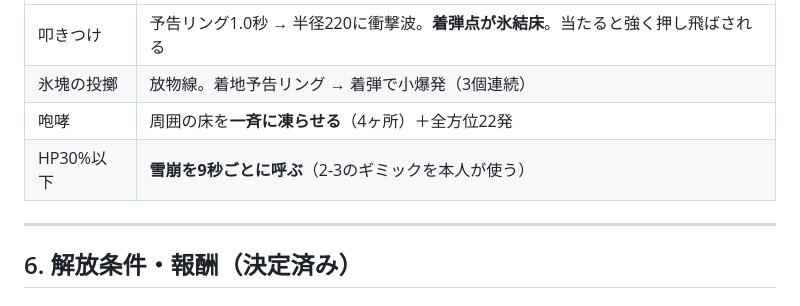
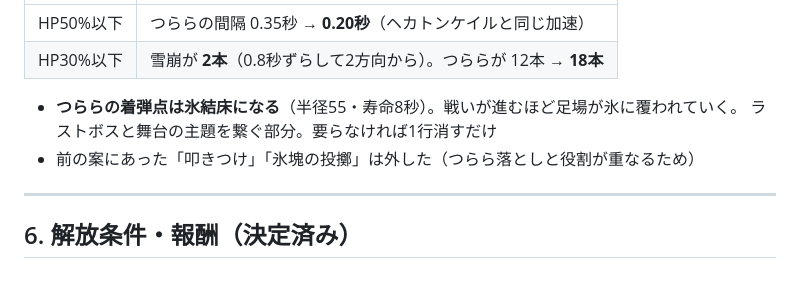
Before and after one commit to negiramen1922/fantasysuvivortest, a Markdown page: docs/STAGE5_SPEC.md, the part around one of its changes. Drawn GitHub-style.

```diff
--- a/docs/STAGE5_SPEC.md
+++ b/docs/STAGE5_SPEC.md
@@ -339,8 +382,11 @@ var BOSS_AT5=[[300,'kingpenguin',24000],[600,'frostdrake',160000],[900,'snowquee
 |---|---|
-| 叩きつけ | 予告リング1.0秒 → 半径220に衝撃波。**着弾点が氷結床**。当たると強く押し飛ばされる |
-| 氷塊の投擲 | 放物線。着地予告リング → 着弾で小爆発（3個連続） |
-| 咆哮 | 周囲の床を**一斉に凍らせる**（4ヶ所）＋全方位22発 |
-| HP30%以下 | **雪崩を9秒ごとに呼ぶ**（2-3のギミックを本人が使う） |
+| HP50%以下 | つららの間隔 0.35秒 → **0.20秒**（ヘカトンケイルと同じ加速） |
+| HP30%以下 | 雪崩が **2本**（0.8秒ずらして2方向から）。つららが 12本 → **18本** |
+
+- **つららの着弾点は氷結床になる**（半径55・寿命8秒）。戦いが進むほど足場が氷に覆われていく。
+  ラストボスと舞台の主題を繋ぐ部分。要らなければ1行消すだけ
+- 前の案にあった「叩きつけ」「氷塊の投擲」は外した（つらら落としと役割が重なるため）
+
 
 ---
 
```
Also changed, not shown: other parts of docs/STAGE5_SPEC.md (+49 -6 lines).
